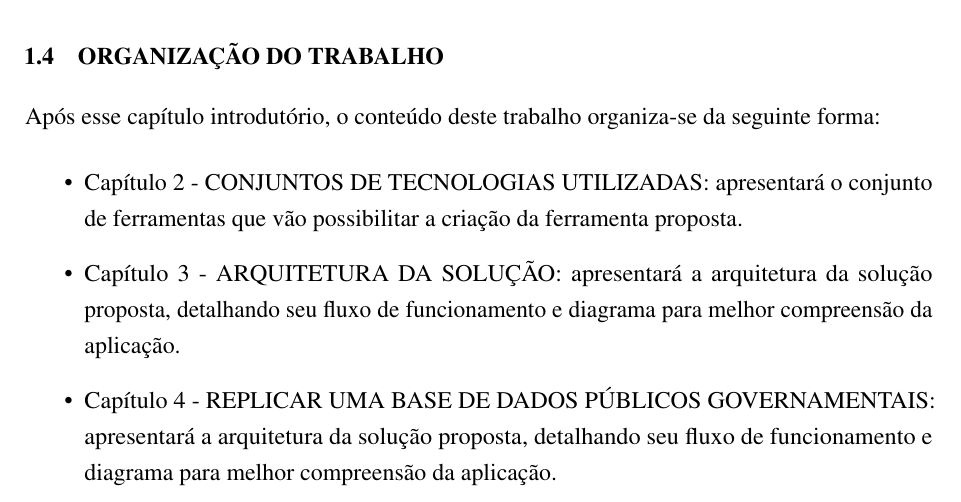
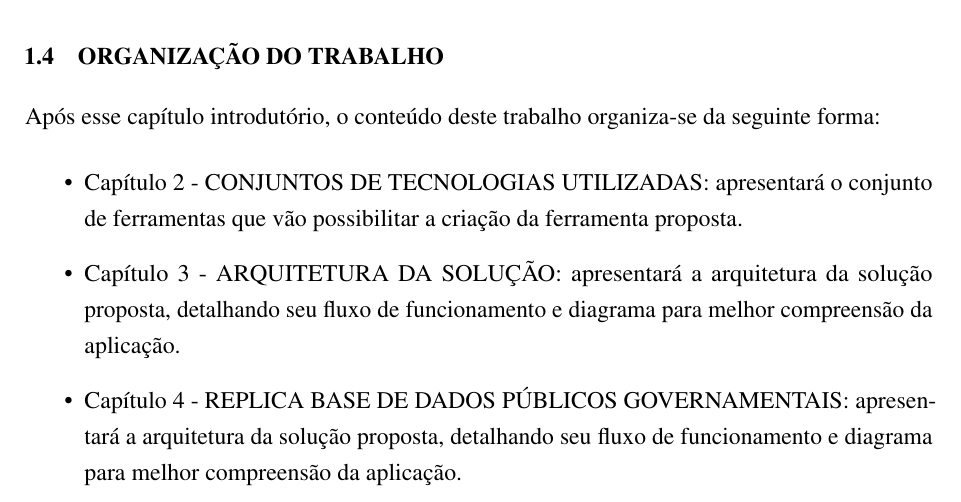
Before and after one commit to nitaicharan/TCC, a LaTeX thesis (Modelo AbnTex2/TCC.tex, which reads Modelo AbnTex2/pretextuais/organizacao.tex): part of page 15 of 26, cut so that both start at the same text. Compiled offline with pdfLaTeX.

Commit message:
Update segunda 03 junho 2019, 07:06:12

```diff
--- a/Modelo AbnTex2/pretextuais/organizacao.tex
+++ b/Modelo AbnTex2/pretextuais/organizacao.tex
@@ -2,5 +2,5 @@ Após esse capítulo introdutório, o conteúdo deste trabalho organiza-se da se
 	\begin{itemize}
 		\item{Capítulo 2 - \uppercase{Conjuntos de tecnologias utilizadas}: apresentará o conjunto de ferramentas que vão possibilitar a criação da ferramenta proposta.}
 		\item{Capítulo 3 - \uppercase{Arquitetura da solução}: apresentará a arquitetura da solução proposta, detalhando seu fluxo de funcionamento e diagrama para melhor compreensão da aplicação.}
-		\item{Capítulo 4 - \uppercase{Replicar uma base de dados públicos governamentais}: apresentará a arquitetura da solução proposta, detalhando seu fluxo de funcionamento e diagrama para melhor compreensão da aplicação.}
+		\item{Capítulo 4 - \uppercase{Replica base de dados públicos governamentais}: apresentará a arquitetura da solução proposta, detalhando seu fluxo de funcionamento e diagrama para melhor compreensão da aplicação.}
 	\end{itemize}
```
Also changed, not shown: Modelo AbnTex2/TCC.pdf, Modelo AbnTex2/imagens/diagact.eps, Modelo AbnTex2/imagens/pretty.eps, 5 other files.
